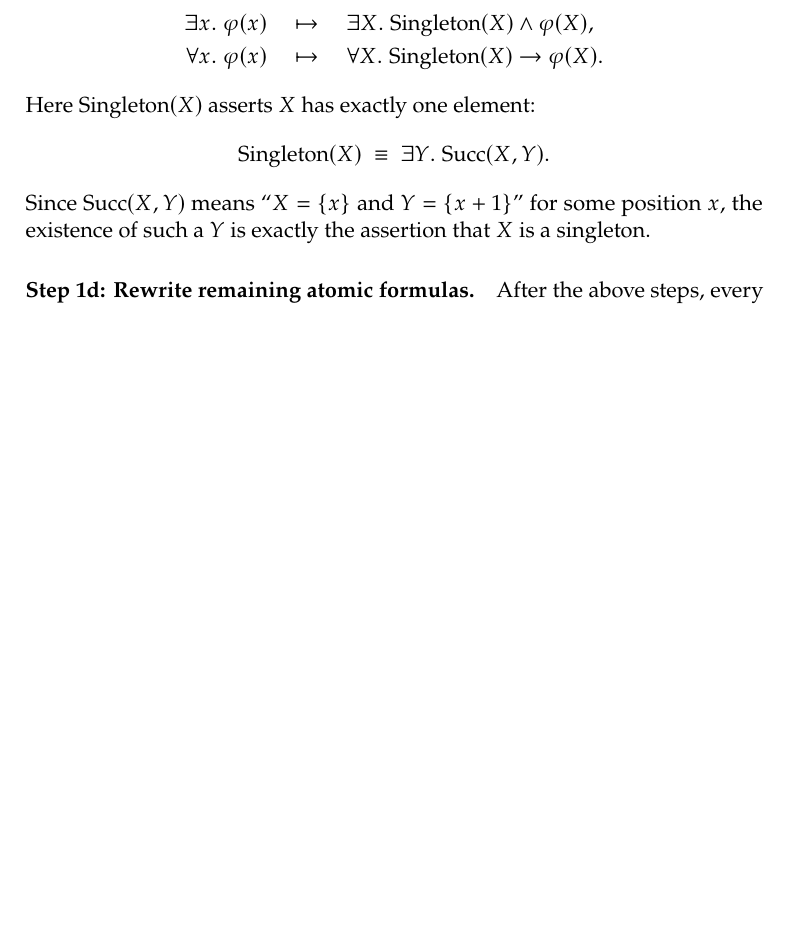
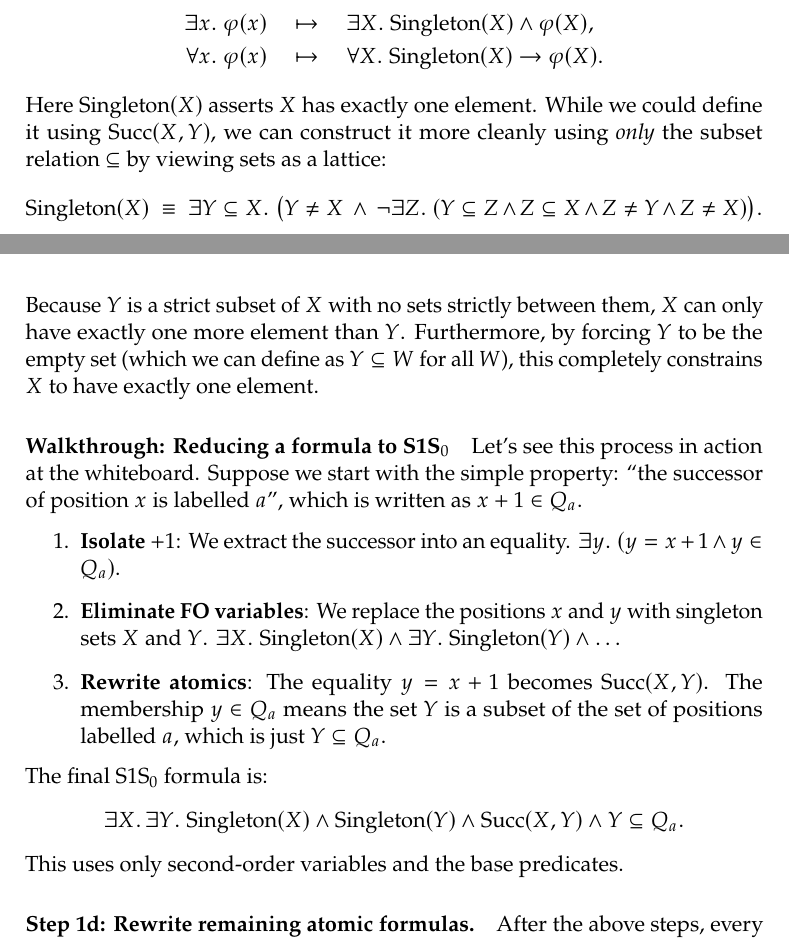
Before and after one commit to TheGhoul21/uniud-verification-and-validation-techniques-notes, a LaTeX thesis (main.tex, which reads chapters/08-s1s-buchi-theorem.tex): part of page 108 of 233 before the commit and two parts of pages 108 and 109 of 234 after it, the two joined at a grey line, cut so that both start at the same text, the shorter picture padded with empty space. Compiled offline with pdfLaTeX.

Commit message:
Audit and repair Chapter 08 (S1S and Buchi Theorem) against transcripts L04-L06

```diff
--- a/chapters/08-s1s-buchi-theorem.tex
+++ b/chapters/08-s1s-buchi-theorem.tex
@@ -775,14 +791,27 @@ variable $X$ (a set containing exactly one element):
   \exists x.\;\varphi(x) &\quad\mapsto\quad \exists X.\;\mathrm{Singleton}(X) \land \varphi(X), \\
   \forall x.\;\varphi(x) &\quad\mapsto\quad \forall X.\;\mathrm{Singleton}(X) \to \varphi(X).
 \end{align*}
-Here $\mathrm{Singleton}(X)$ asserts $X$ has exactly one element:
+Here $\mathrm{Singleton}(X)$ asserts $X$ has exactly one element. While we could define it using $\mathrm{Succ}(X,Y)$, we can construct it more cleanly using \emph{only} the subset relation $\subseteq$ by viewing sets as a lattice:
 \[
   \mathrm{Singleton}(X) \;\equiv\;
-  \exists Y.\;\mathrm{Succ}(X,Y).
+  \exists Y \subseteq X.\; \bigl(Y \neq X \;\land\; \neg\exists Z.\; (Y \subseteq Z \land Z \subseteq X \land Z \neq Y \land Z \neq X)\bigr).
 \]
-Since $\mathrm{Succ}(X,Y)$ means ``$X = \{x\}$ and $Y = \{x+1\}$'' for
-some position $x$, the existence of such a $Y$ is exactly the assertion that
-$X$ is a singleton.
+Because $Y$ is a strict subset of $X$ with no sets strictly between them, $X$ can only have exactly one more element than $Y$. Furthermore, by forcing $Y$ to be the empty set (which we can define as $Y \subseteq W$ for all $W$), this completely constrains $X$ to have exactly one element.
+
+\paragraph{Walkthrough: Reducing a formula to S1S$_0$}
+Let's see this process in action at the whiteboard. Suppose we start with the simple property: ``the successor of position $x$ is labelled $a$'', which is written as $x+1 \in Q_a$.
+\begin{enumerate}
+    \item \textbf{Isolate $+1$}: We extract the successor into an equality.
+          $\exists y.\; (y = x+1 \land y \in Q_a)$.
+    \item \textbf{Eliminate FO variables}: We replace the positions $x$ and $y$ with singleton sets $X$ and $Y$.
+          $\exists X.\; \mathrm{Singleton}(X) \land \exists Y.\; \mathrm{Singleton}(Y) \land \dots$
+    \item \textbf{Rewrite atomics}: The equality $y = x+1$ becomes $\mathrm{Succ}(X, Y)$. The membership $y \in Q_a$ means the set $Y$ is a subset of the set of positions labelled $a$, which is just $Y \subseteq Q_a$.
+\end{enumerate}
+The final S1S$_0$ formula is:
+\[
+  \exists X.\, \exists Y.\; \mathrm{Singleton}(X) \land \mathrm{Singleton}(Y) \land \mathrm{Succ}(X, Y) \land Y \subseteq Q_a.
+\]
+This uses only second-order variables and the base predicates.
 
 \paragraph{Step 1d: Rewrite remaining atomic formulas.}
 After the above steps, every atomic formula has one of these forms,
```
Also changed, not shown: chapters/08-s1s-buchi-theorem.tex (64 more changed lines).
